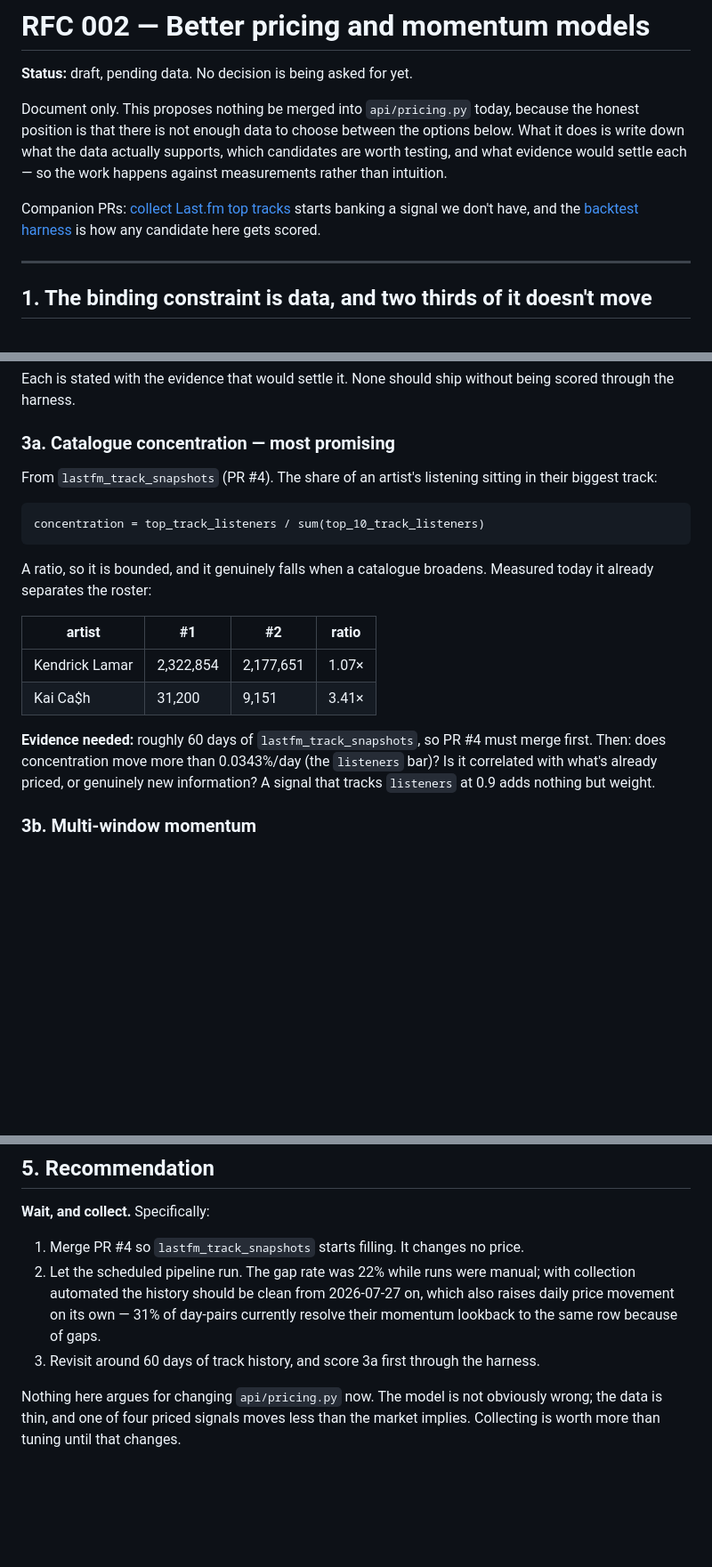
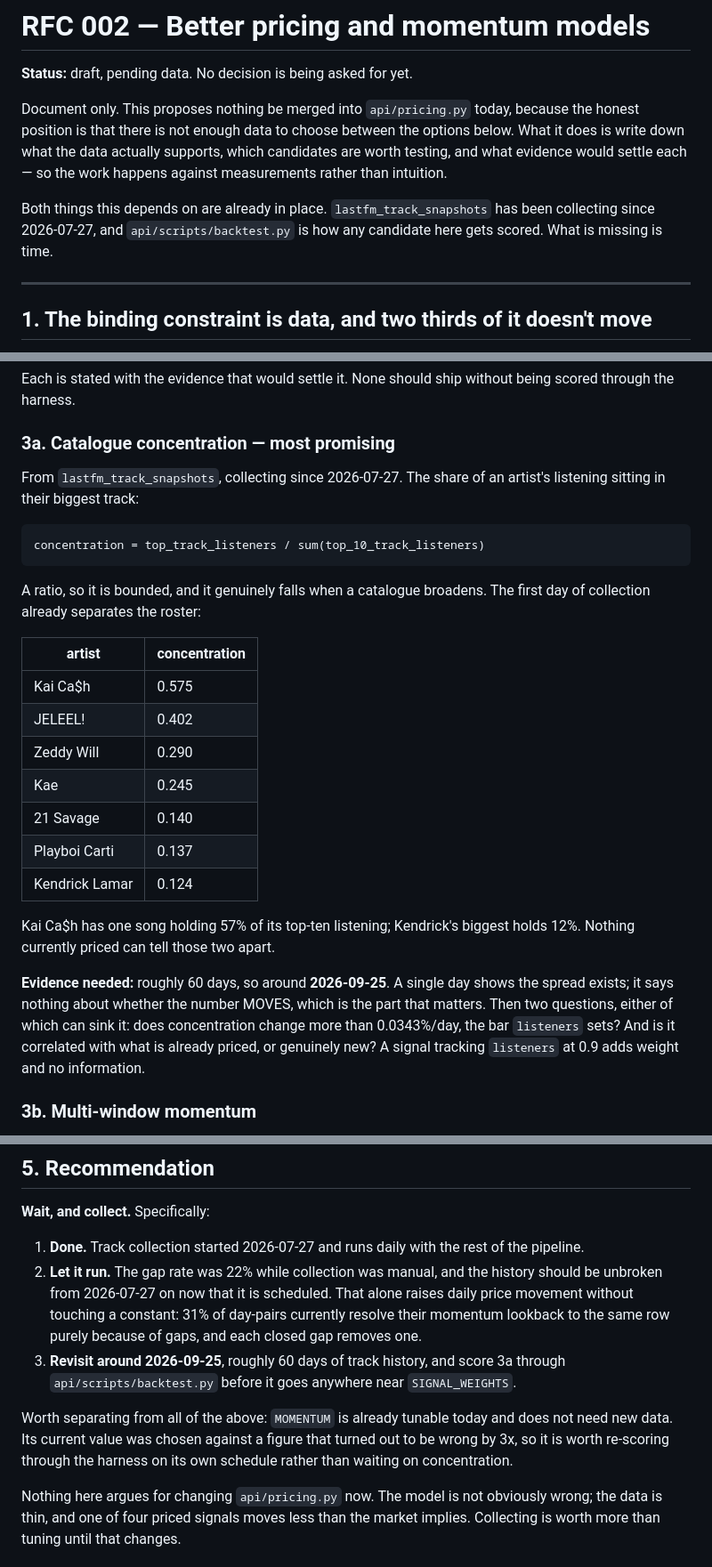
Before and after one commit to KingCobra52/mobile_artiste, a Markdown page: docs/rfc-002-pricing-models.md, 3 parts joined by grey strips. Shown at 89% size. GitHub-like rendering; blank space fills up the shorter version.

Commit message:
RFC 002: refresh now that collection is running
The recommendation section described as future work several things that happened
the same afternoon. Track collection is live as of 2026-07-27 rather than pending
a merge, the pipelines no longer live in artistev0 so those links are dead, and
the backtest harness is on main.

Replaced the two-track illustration with the actual first day of collected data,
which is a better argument anyway: concentration runs from Kai Ca$h at 0.575 -
one song holding 57% of its top-ten listening - down to Kendrick at 0.124.

Also pinned the revisit date at roughly 2026-09-25 instead of "60 days" from an
unstated start, and noted explicitly that one day of data shows the spread exists
while saying nothing about whether the number moves, which is the part that decides
whether it is worth anything.

Separated MOMENTUM out of the wait-and-collect recommendation. It needs no new data
and its current value was set against a figure that was wrong by 3x, so it can be
re-scored on its own schedule.

````diff
--- a/docs/rfc-002-pricing-models.md
+++ b/docs/rfc-002-pricing-models.md
@@ -8,10 +8,9 @@ below. What it does is write down what the data actually supports, which candida
 are worth testing, and what evidence would settle each — so the work happens against
 measurements rather than intuition.
 
-Companion PRs: [collect Last.fm top tracks](https://github.com/KingCobra52/artiste/pull/4)
-starts banking a signal we don't have, and the
-[backtest harness](https://github.com/KingCobra52/mobile_artiste/pull/1) is how any
-candidate here gets scored.
+Both things this depends on are already in place. `lastfm_track_snapshots` has been
+collecting since 2026-07-27, and `api/scripts/backtest.py` is how any candidate here
+gets scored. What is missing is time.
 
 ---
 
@@ -72,25 +71,35 @@ being scored through the harness.
 
 ### 3a. Catalogue concentration — most promising
 
-From `lastfm_track_snapshots` (PR #4). The share of an artist's listening sitting in
-their biggest track:
+From `lastfm_track_snapshots`, collecting since 2026-07-27. The share of an artist's
+listening sitting in their biggest track:
 
 ```
 concentration = top_track_listeners / sum(top_10_track_listeners)
 ```
 
-A ratio, so it is bounded, and it genuinely falls when a catalogue broadens.
-Measured today it already separates the roster:
+A ratio, so it is bounded, and it genuinely falls when a catalogue broadens. The
+first day of collection already separates the roster:
 
-| artist | #1 | #2 | ratio |
-| --- | --- | --- | --- |
-| Kendrick Lamar | 2,322,854 | 2,177,651 | 1.07× |
-| Kai Ca\$h | 31,200 | 9,151 | 3.41× |
+| artist | concentration |
+| --- | --- |
+| Kai Ca\$h | 0.575 |
+| JELEEL! | 0.402 |
+| Zeddy Will | 0.290 |
+| Kae | 0.245 |
+| 21 Savage | 0.140 |
+| Playboi Carti | 0.137 |
+| Kendrick Lamar | 0.124 |
 
-**Evidence needed:** roughly 60 days of `lastfm_track_snapshots`, so PR #4 must merge
-first. Then: does concentration move more than 0.0343%/day (the `listeners` bar)?
-Is it correlated with what's already priced, or genuinely new information? A signal
-that tracks `listeners` at 0.9 adds nothing but weight.
+Kai Ca\$h has one song holding 57% of its top-ten listening; Kendrick's biggest holds
+12%. Nothing currently priced can tell those two apart.
+
+**Evidence needed:** roughly 60 days, so around **2026-09-25**. A single day shows the
+spread exists; it says nothing about whether the number MOVES, which is the part that
+matters. Then two questions, either of which can sink it: does concentration change
+more than 0.0343%/day, the bar `listeners` sets? And is it correlated with what is
+already priced, or genuinely new? A signal tracking `listeners` at 0.9 adds weight and
+no information.
 
 ### 3b. Multi-window momentum
 
@@ -152,12 +161,20 @@ and to shipping momentum, and it will eventually expire.
 
 **Wait, and collect.** Specifically:
 
-1. Merge PR #4 so `lastfm_track_snapshots` starts filling. It changes no price.
-2. Let the scheduled pipeline run. The gap rate was 22% while runs were manual; with
-   collection automated the history should be clean from 2026-07-27 on, which also
-   raises daily price movement on its own — 31% of day-pairs currently resolve their
-   momentum lookback to the same row because of gaps.
-3. Revisit around 60 days of track history, and score 3a first through the harness.
+1. **Done.** Track collection started 2026-07-27 and runs daily with the rest of the
+   pipeline.
+2. **Let it run.** The gap rate was 22% while collection was manual, and the history
+   should be unbroken from 2026-07-27 on now that it is scheduled. That alone raises
+   daily price movement without touching a constant: 31% of day-pairs currently
+   resolve their momentum lookback to the same row purely because of gaps, and each
+   closed gap removes one.
+3. **Revisit around 2026-09-25**, roughly 60 days of track history, and score 3a
+   through `api/scripts/backtest.py` before it goes anywhere near `SIGNAL_WEIGHTS`.
+
+Worth separating from all of the above: `MOMENTUM` is already tunable today and does
+not need new data. Its current value was chosen against a figure that turned out to be
+wrong by 3x, so it is worth re-scoring through the harness on its own schedule rather
+than waiting on concentration.
 
 Nothing here argues for changing `api/pricing.py` now. The model is not obviously
 wrong; the data is thin, and one of four priced signals moves less than the market
````
